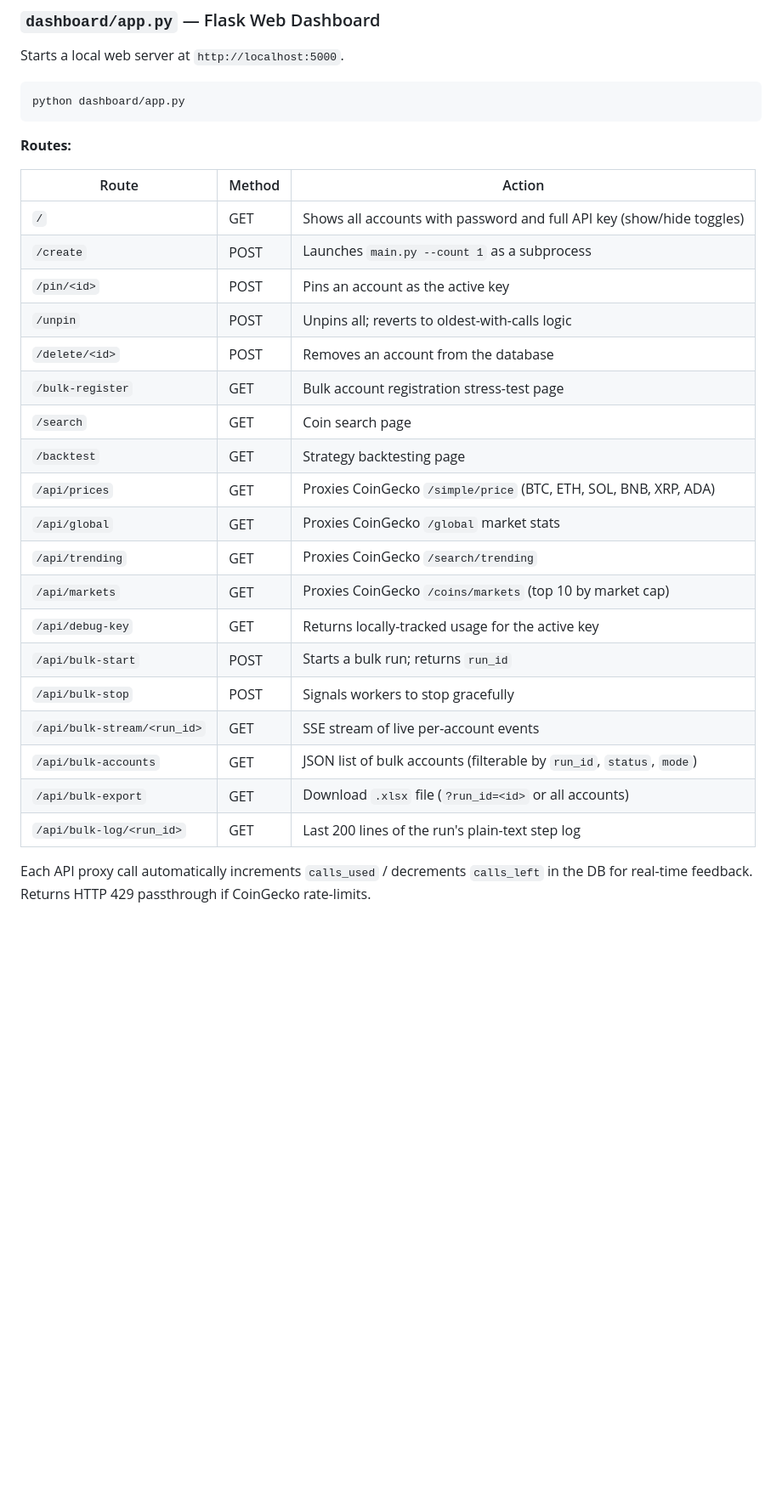
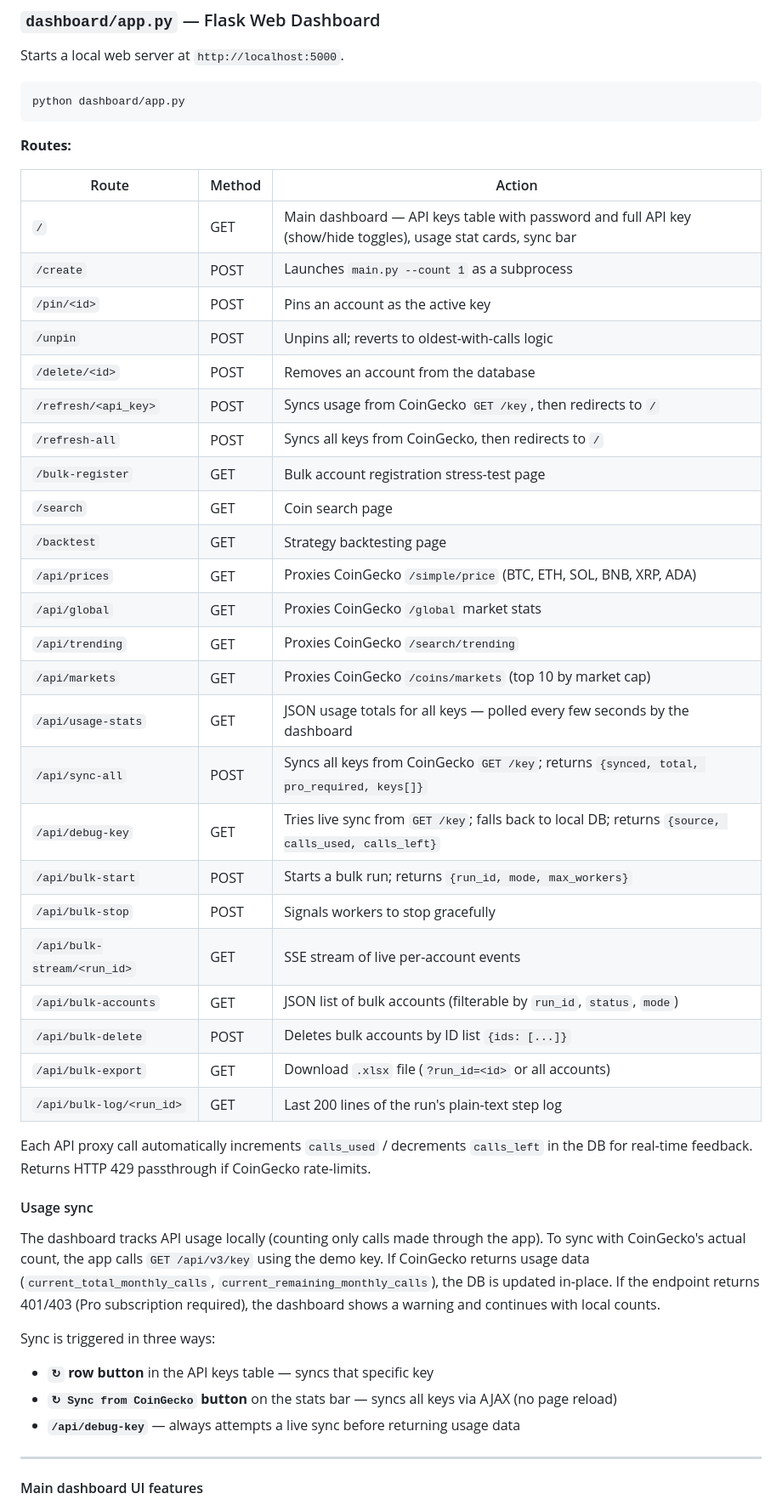
Before and after one commit to AlvinOng1999/CoingeckoAPITests, a Markdown page: HOW_IT_WORKS.md, the part around one of its changes. Shown at 85% size. GitHub-like rendering; blank space fills up the shorter version.

```diff
--- a/HOW_IT_WORKS.md
+++ b/HOW_IT_WORKS.md
@@ -196,11 +196,13 @@ python dashboard/app.py
 
 | Route | Method | Action |
 |---|---|---|
-| `/` | GET | Shows all accounts with password and full API key (show/hide toggles) |
+| `/` | GET | Main dashboard — API keys table with password and full API key (show/hide toggles), usage stat cards, sync bar |
 | `/create` | POST | Launches `main.py --count 1` as a subprocess |
 | `/pin/<id>` | POST | Pins an account as the active key |
 | `/unpin` | POST | Unpins all; reverts to oldest-with-calls logic |
 | `/delete/<id>` | POST | Removes an account from the database |
+| `/refresh/<api_key>` | POST | Syncs usage from CoinGecko `GET /key`, then redirects to `/` |
+| `/refresh-all` | POST | Syncs all keys from CoinGecko, then redirects to `/` |
 | `/bulk-register` | GET | Bulk account registration stress-test page |
 | `/search` | GET | Coin search page |
 | `/backtest` | GET | Strategy backtesting page |
@@ -208,12 +210,29 @@ python dashboard/app.py
 | `/api/global` | GET | Proxies CoinGecko `/global` market stats |
 | `/api/trending` | GET | Proxies CoinGecko `/search/trending` |
 | `/api/markets` | GET | Proxies CoinGecko `/coins/markets` (top 10 by market cap) |
-| `/api/debug-key` | GET | Returns locally-tracked usage for the active key |
-| `/api/bulk-start` | POST | Starts a bulk run; returns `run_id` |
+| `/api/usage-stats` | GET | JSON usage totals for all keys — polled every few seconds by the dashboard |
+| `/api/sync-all` | POST | Syncs all keys from CoinGecko `GET /key`; returns `{synced, total, pro_required, keys[]}` |
+| `/api/debug-key` | GET | Tries live sync from `GET /key`; falls back to local DB; returns `{source, calls_used, calls_left}` |
+| `/api/bulk-start` | POST | Starts a bulk run; returns `{run_id, mode, max_workers}` |
 | `/api/bulk-stop` | POST | Signals workers to stop gracefully |
 | `/api/bulk-stream/<run_id>` | GET | SSE stream of live per-account events |
 | `/api/bulk-accounts` | GET | JSON list of bulk accounts (filterable by `run_id`, `status`, `mode`) |
+| `/api/bulk-delete` | POST | Deletes bulk accounts by ID list `{ids: [...]}` |
 | `/api/bulk-export` | GET | Download `.xlsx` file (`?run_id=<id>` or all accounts) |
 | `/api/bulk-log/<run_id>` | GET | Last 200 lines of the run's plain-text step log |
 
 Each API proxy call automatically increments `calls_used` / decrements `calls_left` in the DB for real-time feedback. Returns HTTP 429 passthrough if CoinGecko rate-limits.
+
+#### Usage sync
+
+The dashboard tracks API usage locally (counting only calls made through the app). To sync with CoinGecko's actual count, the app calls `GET /api/v3/key` using the demo key. If CoinGecko returns usage data (`current_total_monthly_calls`, `current_remaining_monthly_calls`), the DB is updated in-place. If the endpoint returns 401/403 (Pro subscription required), the dashboard shows a warning and continues with local counts.
+
+Sync is triggered in three ways:
+- **`↻` row button** in the API keys table — syncs that specific key
+- **`↻ Sync from CoinGecko` button** on the stats bar — syncs all keys via AJAX (no page reload)
+- **`/api/debug-key`** — always attempts a live sync before returning usage data
+
+---
+
+#### Main dashboard UI features
+
```
Also changed, not shown: other parts of HOW_IT_WORKS.md (+14 -1 lines).
